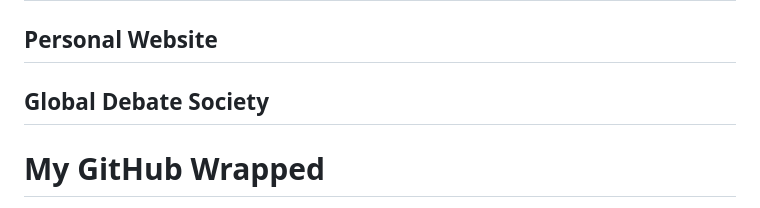
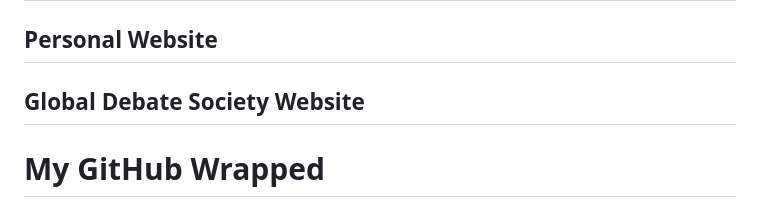
Before and after one commit to ZakharTeshukov/ZakharTeshukov, a Markdown page: README.md, the part around the change. Drawn GitHub-style.

```diff
--- a/README.md
+++ b/README.md
@@ -35,7 +35,9 @@ I am a high school student at Saigon South International School in Vietnam. I am
 
 ## Personal Website
 
-## Global Debate Society
+## Global Debate Society Website
+
+
 
 # My GitHub Wrapped
 <div style="display: flex; justify-content: space-between;">
```
